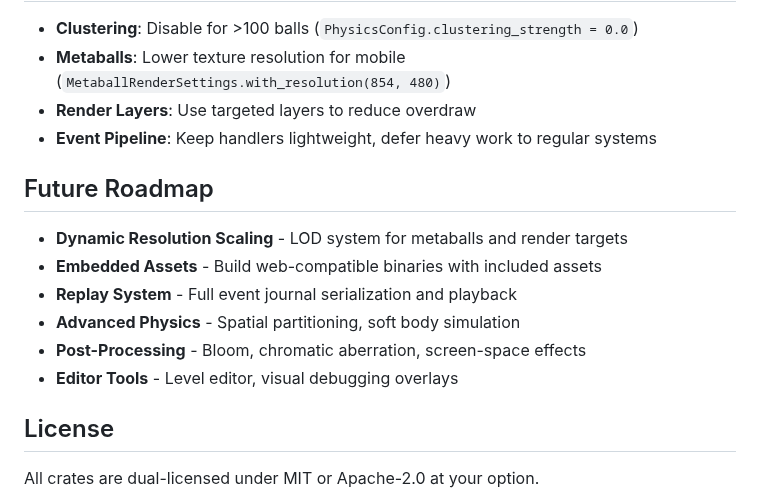
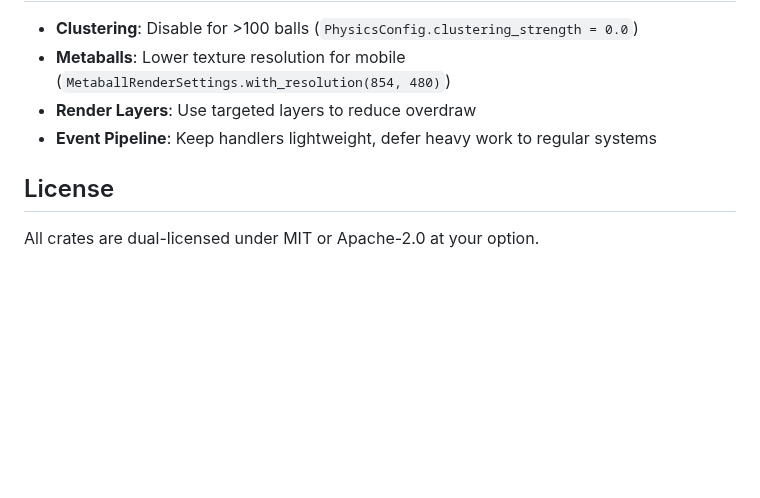
Before and after one commit to ahammer/metalrain, a Markdown page: crates/README.md, the part around the change. Drawn GitHub-style; blank space fills up the shorter version.

Commit message:
clean up

```diff
--- a/crates/README.md
+++ b/crates/README.md
@@ -405,15 +405,6 @@ commands.spawn((
 - **Render Layers**: Use targeted layers to reduce overdraw
 - **Event Pipeline**: Keep handlers lightweight, defer heavy work to regular systems
 
-## Future Roadmap
-
-- **Dynamic Resolution Scaling** - LOD system for metaballs and render targets
-- **Embedded Assets** - Build web-compatible binaries with included assets
-- **Replay System** - Full event journal serialization and playback
-- **Advanced Physics** - Spatial partitioning, soft body simulation
-- **Post-Processing** - Bloom, chromatic aberration, screen-space effects
-- **Editor Tools** - Level editor, visual debugging overlays
-
 ## License
 
 All crates are dual-licensed under MIT or Apache-2.0 at your option.
```
